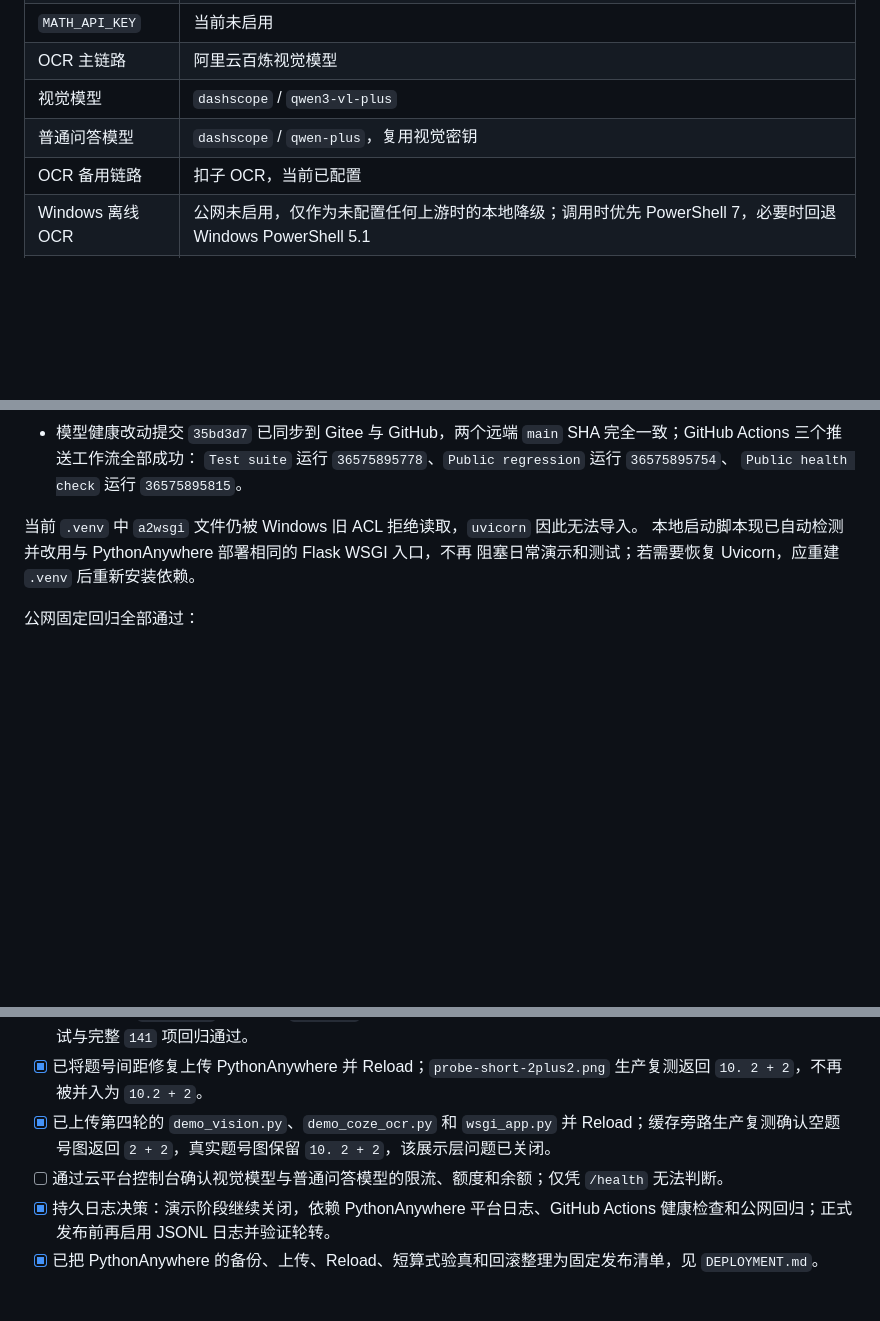
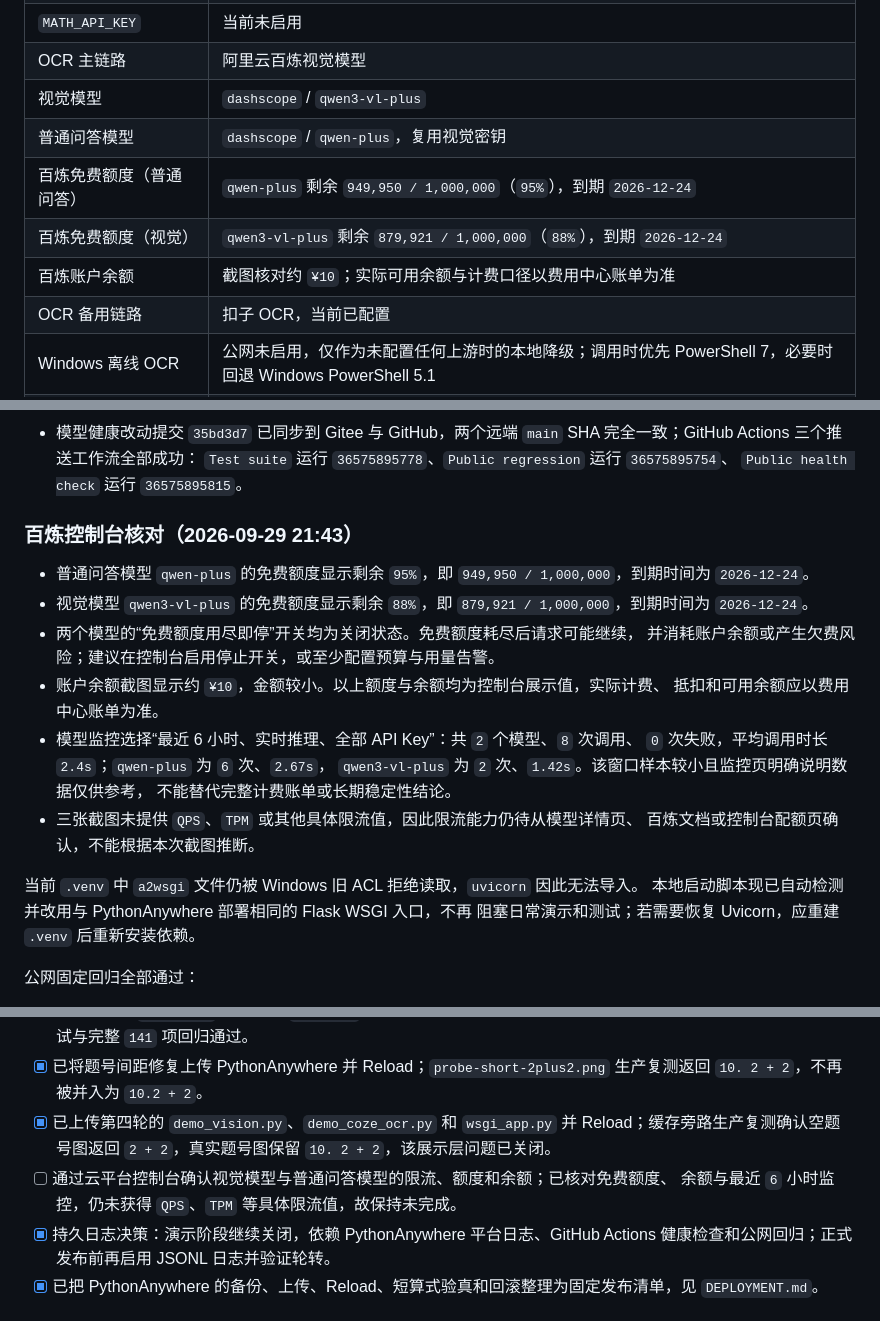
Before and after one commit to cfy123456-yr/gaoshu-agent, a Markdown page: PROJECT_STATUS.md, 3 parts joined by grey strips. Rendered like a GitHub page; blank space fills up the shorter version.

Commit message:
Record Bailian quota and monitoring status

```diff
--- a/PROJECT_STATUS.md
+++ b/PROJECT_STATUS.md
@@ -14,6 +14,9 @@
 | OCR 主链路 | 阿里云百炼视觉模型 |
 | 视觉模型 | `dashscope` / `qwen3-vl-plus` |
 | 普通问答模型 | `dashscope` / `qwen-plus`，复用视觉密钥 |
+| 百炼免费额度（普通问答） | `qwen-plus` 剩余 `949,950 / 1,000,000`（`95%`），到期 `2026-12-24` |
+| 百炼免费额度（视觉） | `qwen3-vl-plus` 剩余 `879,921 / 1,000,000`（`88%`），到期 `2026-12-24` |
+| 百炼账户余额 | 截图核对约 `¥10`；实际可用余额与计费口径以费用中心账单为准 |
 | OCR 备用链路 | 扣子 OCR，当前已配置 |
 | Windows 离线 OCR | 公网未启用，仅作为未配置任何上游时的本地降级；调用时优先 PowerShell 7，必要时回退 Windows PowerShell 5.1 |
 | 持久化日志 | 公网当前未启用 |
@@ -118,6 +121,23 @@ OK (skipped=4)
   完全一致；GitHub Actions 三个推送工作流全部成功：
   `Test suite` 运行 `36575895778`、`Public regression` 运行 `36575895754`、
   `Public health check` 运行 `36575895815`。
+
+### 百炼控制台核对（2026-09-29 21:43）
+
+- 普通问答模型 `qwen-plus` 的免费额度显示剩余 `95%`，即
+  `949,950 / 1,000,000`，到期时间为 `2026-12-24`。
+- 视觉模型 `qwen3-vl-plus` 的免费额度显示剩余 `88%`，即
+  `879,921 / 1,000,000`，到期时间为 `2026-12-24`。
+- 两个模型的“免费额度用尽即停”开关均为关闭状态。免费额度耗尽后请求可能继续，
+  并消耗账户余额或产生欠费风险；建议在控制台启用停止开关，或至少配置预算与用量告警。
+- 账户余额截图显示约 `¥10`，金额较小。以上额度与余额均为控制台展示值，实际计费、
+  抵扣和可用余额应以费用中心账单为准。
+- 模型监控选择“最近 6 小时、实时推理、全部 API Key”：共 `2` 个模型、`8` 次调用、
+  `0` 次失败，平均调用时长 `2.4s`；`qwen-plus` 为 `6` 次、`2.67s`，
+  `qwen3-vl-plus` 为 `2` 次、`1.42s`。该窗口样本较小且监控页明确说明数据仅供参考，
+  不能替代完整计费账单或长期稳定性结论。
+- 三张截图未提供 `QPS`、`TPM` 或其他具体限流值，因此限流能力仍待从模型详情页、
+  百炼文档或控制台配额页确认，不能根据本次截图推断。
 
 当前 `.venv` 中 `a2wsgi` 文件仍被 Windows 旧 ACL 拒绝读取，`uvicorn` 因此无法导入。
 本地启动脚本现已自动检测并改用与 PythonAnywhere 部署相同的 Flask WSGI 入口，不再
@@ -304,7 +324,8 @@ PythonAnywhere 文件页截图已经确认：线上 `demo_vision.py` 为 `11275`
 - [x] 已本地修复 `10. 2 + 2` 被并入为 `10.2 + 2` 的提示词问题，两处 OCR 提示词均包含题号间距约束；当时定向测试与完整 `141` 项回归通过。
 - [x] 已将题号间距修复上传 PythonAnywhere 并 Reload；`probe-short-2plus2.png` 生产复测返回 `10. 2 + 2`，不再被并入为 `10.2 + 2`。
 - [x] 已上传第四轮的 `demo_vision.py`、`demo_coze_ocr.py` 和 `wsgi_app.py` 并 Reload；缓存旁路生产复测确认空题号图返回 `2 + 2`，真实题号图保留 `10. 2 + 2`，该展示层问题已关闭。
-- [ ] 通过云平台控制台确认视觉模型与普通问答模型的限流、额度和余额；仅凭 `/health` 无法判断。
+- [ ] 通过云平台控制台确认视觉模型与普通问答模型的限流、额度和余额；已核对免费额度、
+  余额与最近 `6` 小时监控，仍未获得 `QPS`、`TPM` 等具体限流值，故保持未完成。
 - [x] 持久日志决策：演示阶段继续关闭，依赖 PythonAnywhere 平台日志、GitHub Actions
   健康检查和公网回归；正式发布前再启用 JSONL 日志并验证轮转。
 - [x] 已把 PythonAnywhere 的备份、上传、Reload、短算式验真和回滚整理为固定发布清单，见 `DEPLOYMENT.md`。
```
Also changed, not shown: other parts of PROJECT_STATUS.md (+1 -1 lines).
